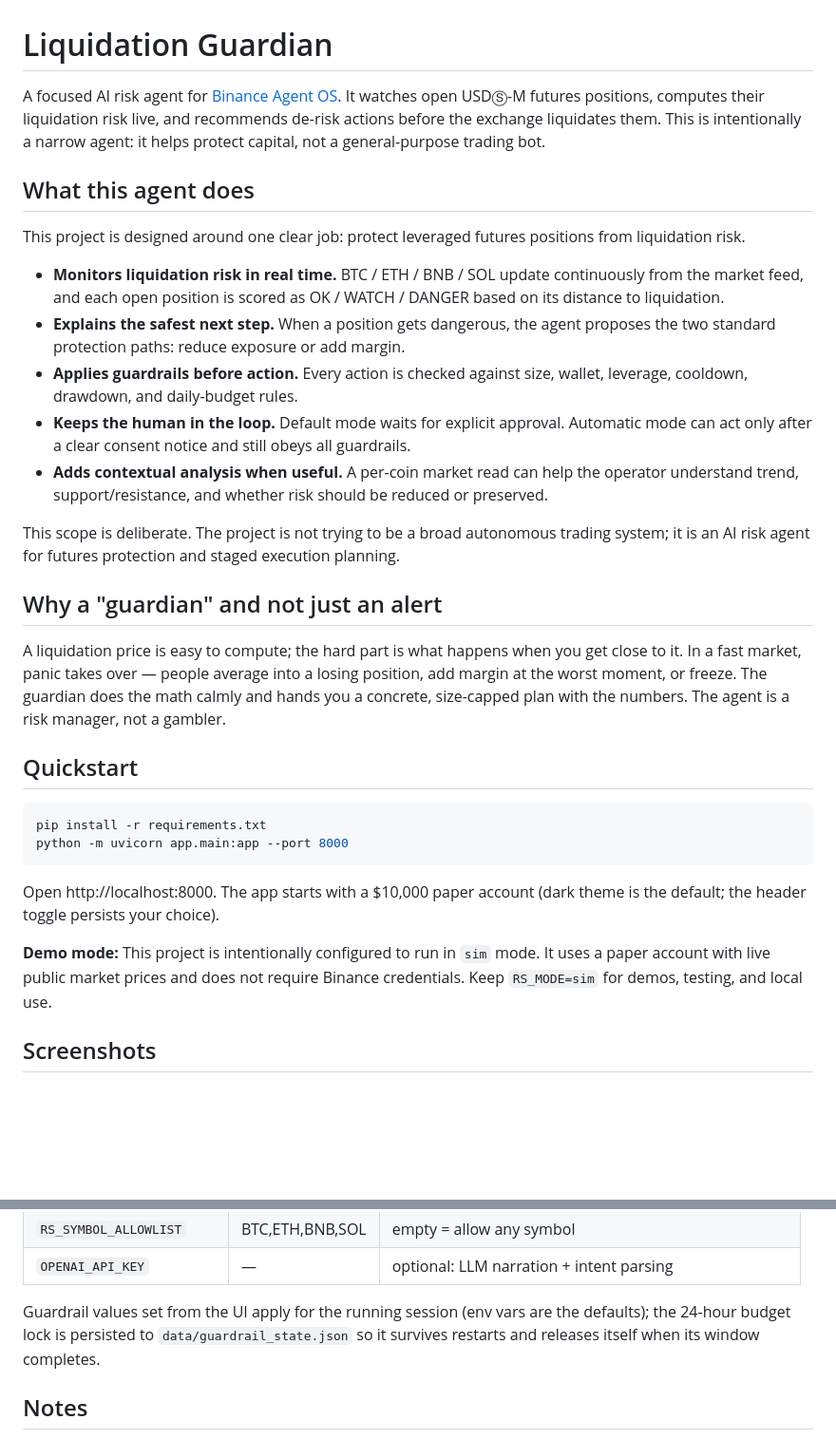
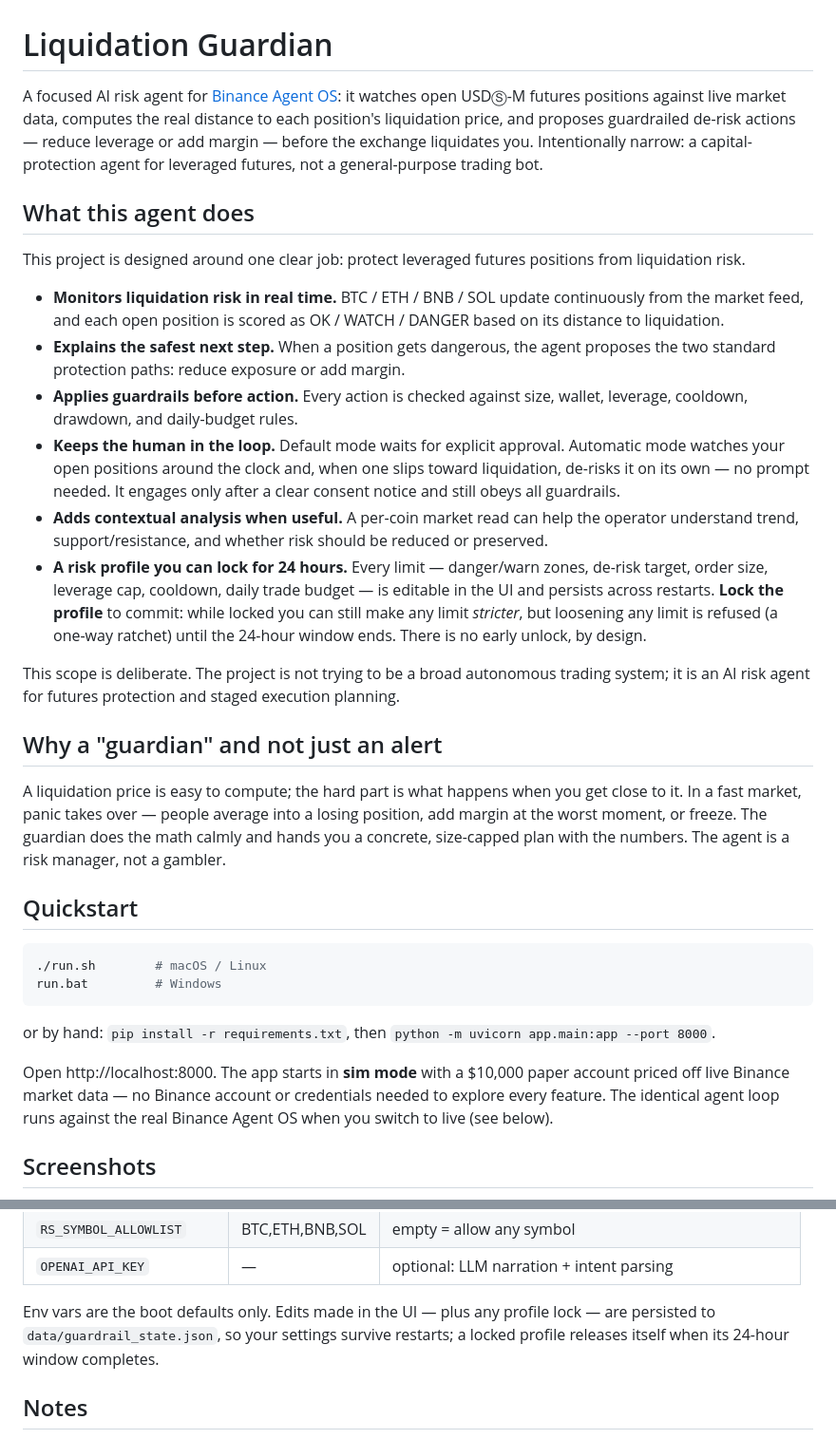
Before and after one commit to Aguimmanuel/liquidation-guardian, a Markdown page: README.md, 2 parts joined by grey strips. Shown: that part at 95% size. GitHub-like rendering; blank space fills up the shorter version.

````diff
--- a/README.md
+++ b/README.md
@@ -1,10 +1,11 @@
 # Liquidation Guardian
 
-A focused AI risk agent for [Binance Agent OS](https://www.binance.com/en/agent-os).
-It watches open USDⓈ-M futures positions, computes their liquidation risk live,
-and recommends de-risk actions before the exchange liquidates them. This is
-intentionally a narrow agent: it helps protect capital, not a general-purpose
-trading bot.
+A focused AI risk agent for [Binance Agent OS](https://www.binance.com/en/agent-os):
+it watches open USDⓈ-M futures positions against live market data, computes the
+real distance to each position's liquidation price, and proposes guardrailed
+de-risk actions — reduce leverage or add margin — before the exchange
+liquidates you. Intentionally narrow: a capital-protection agent for leveraged
+futures, not a general-purpose trading bot.
 
 ## What this agent does
 
@@ -19,11 +20,18 @@ positions from liquidation risk.
 - **Applies guardrails before action.** Every action is checked against size,
   wallet, leverage, cooldown, drawdown, and daily-budget rules.
 - **Keeps the human in the loop.** Default mode waits for explicit approval.
-  Automatic mode can act only after a clear consent notice and still obeys all
-  guardrails.
+  Automatic mode watches your open positions around the clock and, when one
+  slips toward liquidation, de-risks it on its own — no prompt needed. It
+  engages only after a clear consent notice and still obeys all guardrails.
 - **Adds contextual analysis when useful.** A per-coin market read can help the
   operator understand trend, support/resistance, and whether risk should be
   reduced or preserved.
+- **A risk profile you can lock for 24 hours.** Every limit — danger/warn
+  zones, de-risk target, order size, leverage cap, cooldown, daily trade
+  budget — is editable in the UI and persists across restarts. **Lock the
+  profile** to commit: while locked you can still make any limit *stricter*,
+  but loosening any limit is refused (a one-way ratchet) until the 24-hour
+  window ends. There is no early unlock, by design.
 
 This scope is deliberate. The project is not trying to be a broad autonomous
 trading system; it is an AI risk agent for futures protection and staged
@@ -40,16 +48,17 @@ The agent is a risk manager, not a gambler.
 ## Quickstart
 
 ```bash
-pip install -r requirements.txt
-python -m uvicorn app.main:app --port 8000
+./run.sh        # macOS / Linux
+run.bat         # Windows
 ```
 
-Open http://localhost:8000. The app starts with a $10,000 paper account (dark
-theme is the default; the header toggle persists your choice).
+or by hand: `pip install -r requirements.txt`, then
+`python -m uvicorn app.main:app --port 8000`.
 
-**Demo mode:** This project is intentionally configured to run in `sim` mode.
-It uses a paper account with live public market prices and does not require
-Binance credentials. Keep `RS_MODE=sim` for demos, testing, and local use.
+Open http://localhost:8000. The app starts in **sim mode** with a $10,000 paper
+account priced off live Binance market data — no Binance account or credentials
+needed to explore every feature. The identical agent loop runs against the real
+Binance Agent OS when you switch to live (see below).
 
 ## Screenshots
 
@@ -128,9 +154,9 @@ main knobs:
 | `RS_SYMBOL_ALLOWLIST` | BTC,ETH,BNB,SOL | empty = allow any symbol |
 | `OPENAI_API_KEY` | — | optional: LLM narration + intent parsing |
 
-Guardrail values set from the UI apply for the running session (env vars are
-the defaults); the 24-hour budget lock is persisted to `data/guardrail_state.json`
-so it survives restarts and releases itself when its window completes.
+Env vars are the boot defaults only. Edits made in the UI — plus any profile
+lock — are persisted to `data/guardrail_state.json`, so your settings survive
+restarts; a locked profile releases itself when its 24-hour window completes.
 
 ## Notes
 
````
Also changed, not shown: other parts of README.md (+29 -12 lines), docs/architecture.md (+22 -9 lines), docs/screenshots/after_reduce.png (added), docs/screenshots/analysis.png (added), docs/screenshots/dashboard.png (added), docs/screenshots/protect.png (added), 2 other files.
